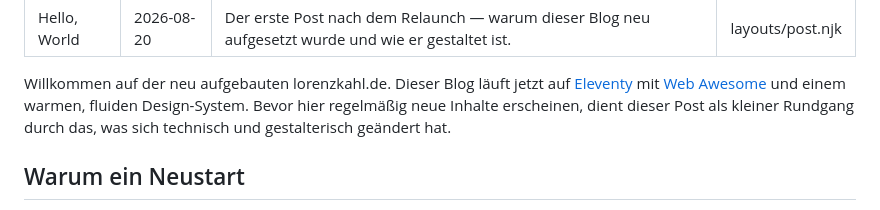
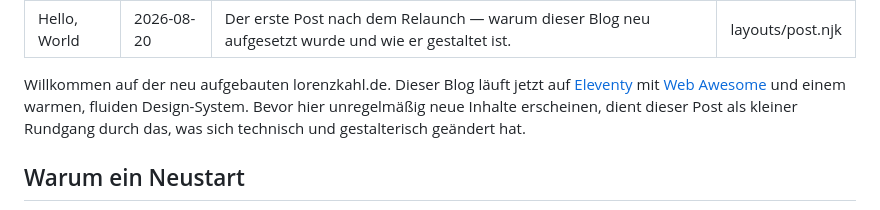
Before and after one commit to LorenzKahl/lorenzkahl.de, a Markdown page: src/posts/hello-world.md, the part around the change. Rendered like a GitHub page.

Commit message:
Änderung als GH-Pages Test

```diff
--- a/src/posts/hello-world.md
+++ b/src/posts/hello-world.md
@@ -7,7 +7,7 @@ layout: layouts/post.njk
 
 Willkommen auf der neu aufgebauten lorenzkahl.de. Dieser Blog läuft jetzt
 auf [Eleventy](https://www.11ty.dev/) mit [Web Awesome](https://webawesome.com)
-und einem warmen, fluiden Design-System. Bevor hier regelmäßig neue Inhalte
+und einem warmen, fluiden Design-System. Bevor hier unregelmäßig neue Inhalte
 erscheinen, dient dieser Post als kleiner Rundgang durch das, was sich
 technisch und gestalterisch geändert hat.
 
```
